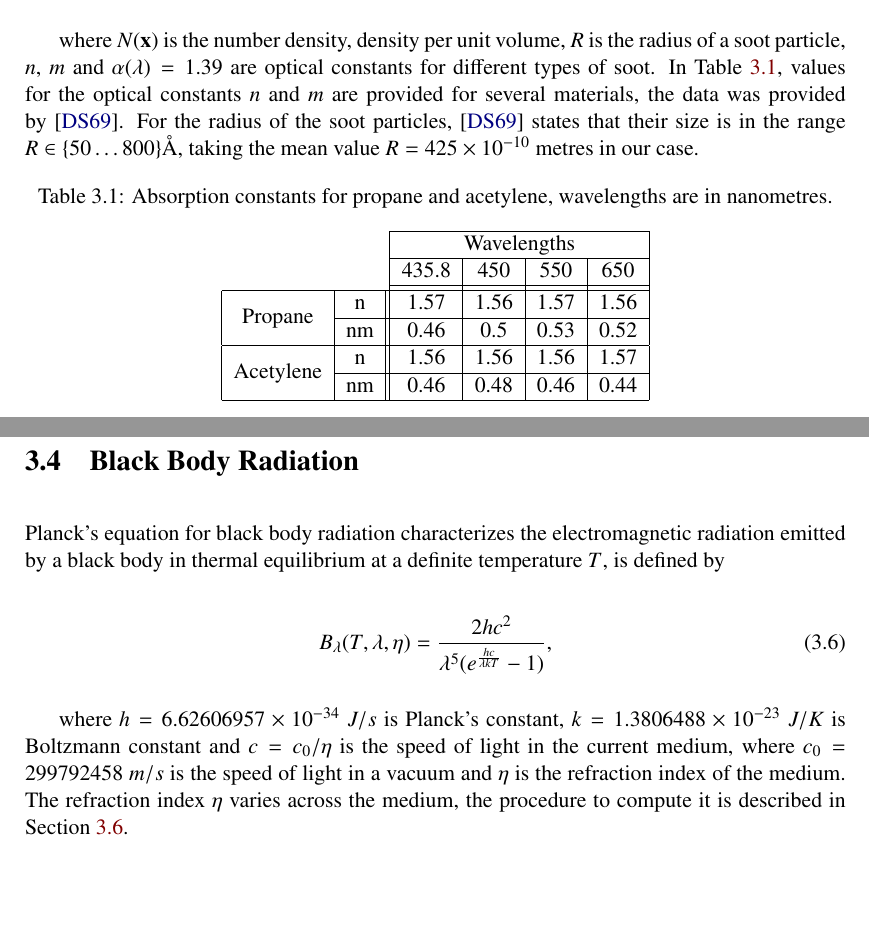
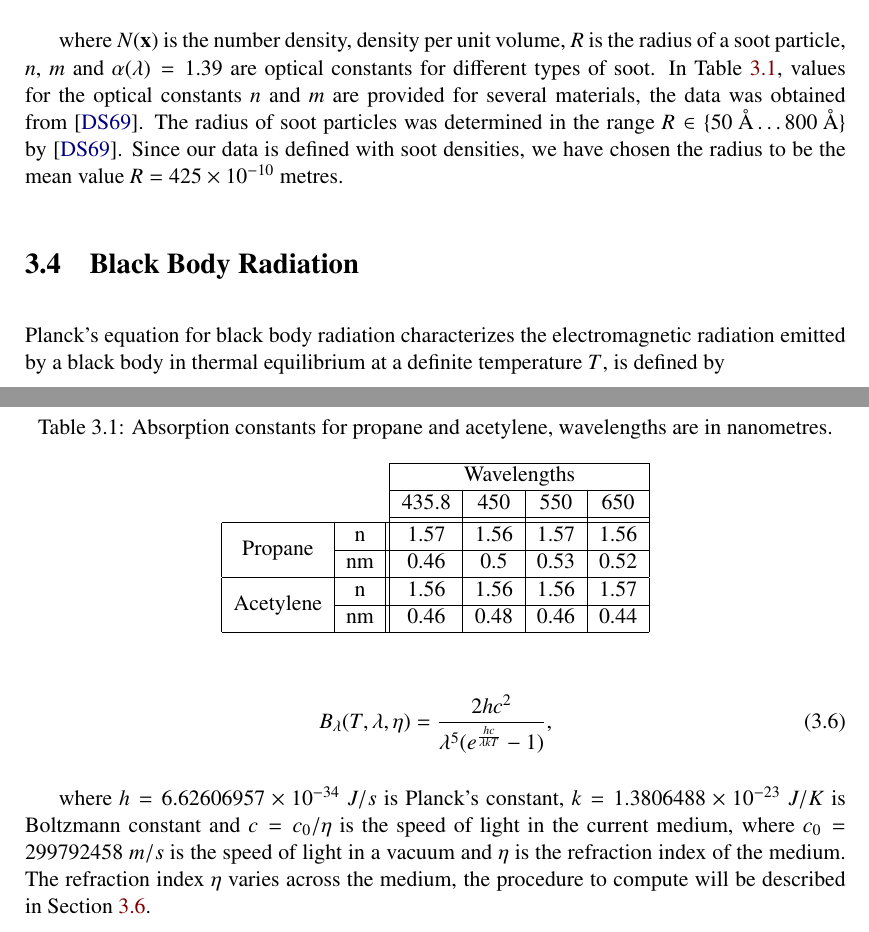
Before and after one commit to Era-Dorta/fire-modeling, a LaTeX thesis (fire-shaders/report/fire_rendering.tex, which reads fire-shaders/report/methodology.tex): two parts of pages 10 and 11 of 23, joined at a grey line, cut so that both start at the same text. Compiled offline with pdfLaTeX.

Commit message:
Report, minor fixes

```diff
--- a/fire-shaders/report/methodology.tex
+++ b/fire-shaders/report/methodology.tex
@@ -60,8 +60,9 @@ The spectral absorption coefficient of soot is defined as
 \end{equation}
 
 where $N(\x)$ is the number density, density per unit volume, $R$ is the radius of a soot particle, $n$, $m$ and $\alpha(\lambda) = 1.39$ are optical constants for different types of soot.
-In Table~\ref{tb:soot_absorption_coefficients}, values for the optical constants $n$ and $m$ are provided for several materials, the data was provided by~\cite{Dalzell:1969}.
-For the radius of the soot particles, \cite{Dalzell:1969} states that their size is in the range $R \in \lbrace 50 \ldots 800 \rbrace \AA$, taking the mean value $R = 425 \times 10^{-10}$ metres in our case.
+In Table~\ref{tb:soot_absorption_coefficients}, values for the optical constants $n$ and $m$ are provided for several materials, the data was obtained from~\cite{Dalzell:1969}.
+The radius of soot particles was determined in the range $R \in \lbrace 50\mbox{~\AA} \ldots 800\mbox{~\AA} \rbrace $ by~\cite{Dalzell:1969}.
+Since our data is defined with soot densities, we have chosen the radius to be the mean value $R = 425 \times 10^{-10}$ metres.
 
 \begin{table}[htbp!]
 \centering
@@ -88,7 +89,7 @@ B_\lambda(T, \lambda, \eta) = \frac{2 h c^2}{\lambda^5  (e ^\frac{h c}{\lambda k
 \end{equation}
 
 where $h = 6.62606957 \times 10^{-34}~J/s$ is Planck's constant, $k = 1.3806488 \times 10^{-23}~J/K$ is Boltzmann constant and $c =  c_0 / \eta$ is the speed of light in the current medium, where $c_0 = 299792458~m/s$ is the speed of light in a vacuum and $\eta$ is the refraction index of the medium.
-The refraction index $\eta$ varies across the medium, the procedure to compute it is described in Section~\ref{sec:refraction}.
+The refraction index $\eta$ varies across the medium, the procedure to compute will be described in Section~\ref{sec:refraction}.
 
 \section{Emission From Chemical Species}
 \label{sec:emission_from_chemical_species}
```
